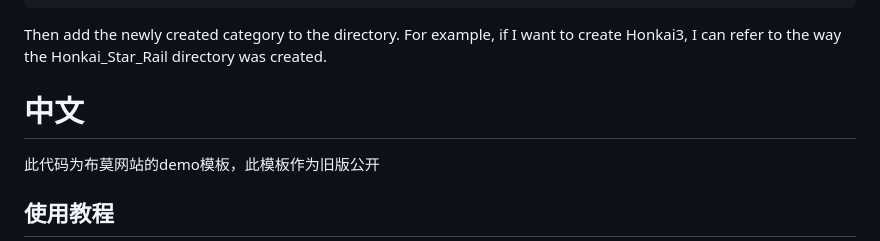
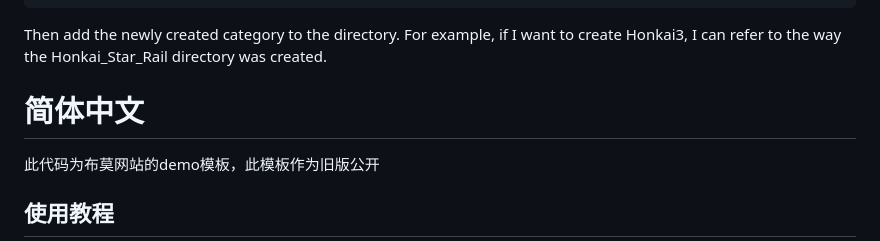
Before and after one commit to ByGalxy/BuMo_Random_API_Img, a Markdown page: README.md, the part around the change. GitHub-like rendering.

```diff
--- a/README.md
+++ b/README.md
@@ -81,7 +81,7 @@ CATEGORIES = {
 
 Then add the newly created category to the directory. For example, if I want to create Honkai3, I can refer to the way the Honkai_Star_Rail directory was created.
 
-# 中文
+# 简体中文
 此代码为布莫网站的demo模板，此模板作为旧版公开
 
 ## 使用教程
```
